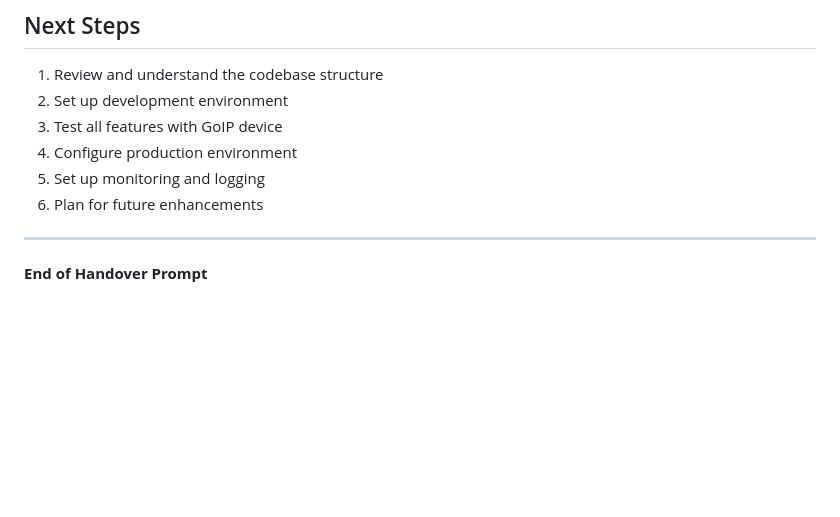
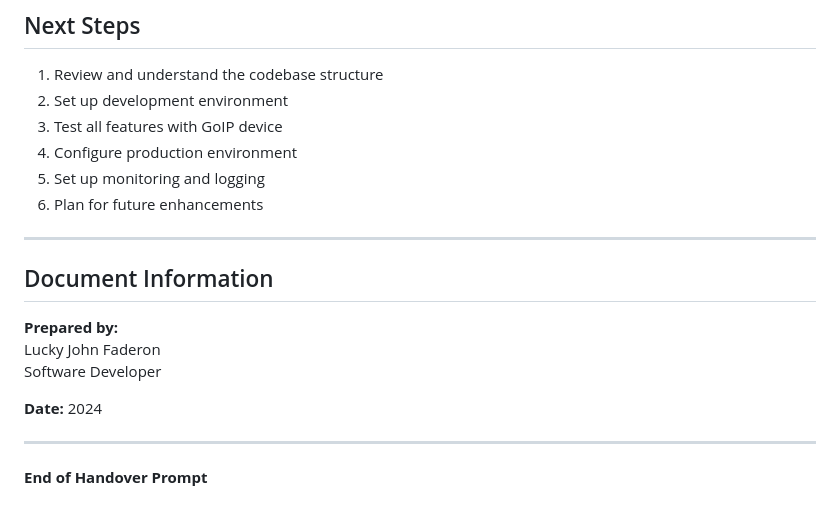
Before and after one commit to PA-Energy/sms-app, a Markdown page: HANDOVER.md, the part around the change. Rendered like a GitHub page; blank space fills up the shorter version.

Commit message:
Add prepared by section to handover document

```diff
--- a/HANDOVER.md
+++ b/HANDOVER.md
@@ -334,4 +334,14 @@ sms-app/
 
 ---
 
+## Document Information
+
+**Prepared by:**
+Lucky John Faderon
+Software Developer
+
+**Date:** 2024
+
+---
+
 **End of Handover Prompt**
```
